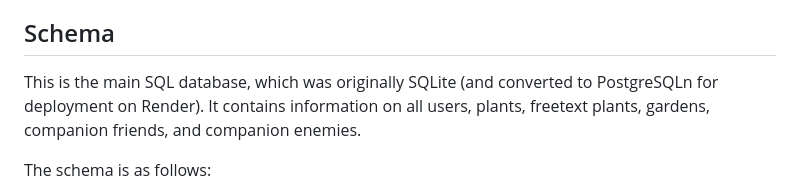
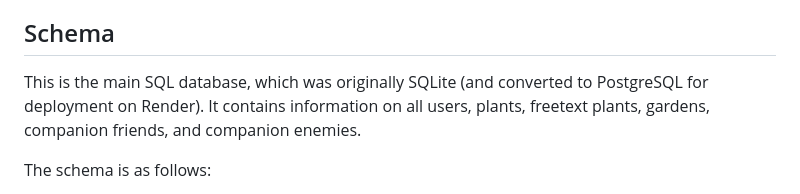
Before and after one commit to berternie9/garden-planner, a Markdown page: README.md, the part around the change. Rendered like a GitHub page.

```diff
--- a/README.md
+++ b/README.md
@@ -17,7 +17,7 @@ Garden Planner also contains a database of commonly grown plants, including opti
 There is also functionality to add or remove freetext plants, check which plants play well with each other (and conversely which plants do not like each other), and to check the weather for the upcoming week for a user-specified location.
 
 ## Schema
-This is the main SQL database, which was originally SQLite (and converted to PostgreSQLn for deployment on Render). It contains information on all users, plants, freetext plants, gardens, companion friends, and companion enemies.
+This is the main SQL database, which was originally SQLite (and converted to PostgreSQL for deployment on Render). It contains information on all users, plants, freetext plants, gardens, companion friends, and companion enemies.
 
 The schema is as follows:
 - CREATE TABLE users (user_id INTEGER PRIMARY KEY AUTOINCREMENT NOT NULL UNIQUE, username TEXT NOT NULL, hash_password TEXT NOT NULL);
```
